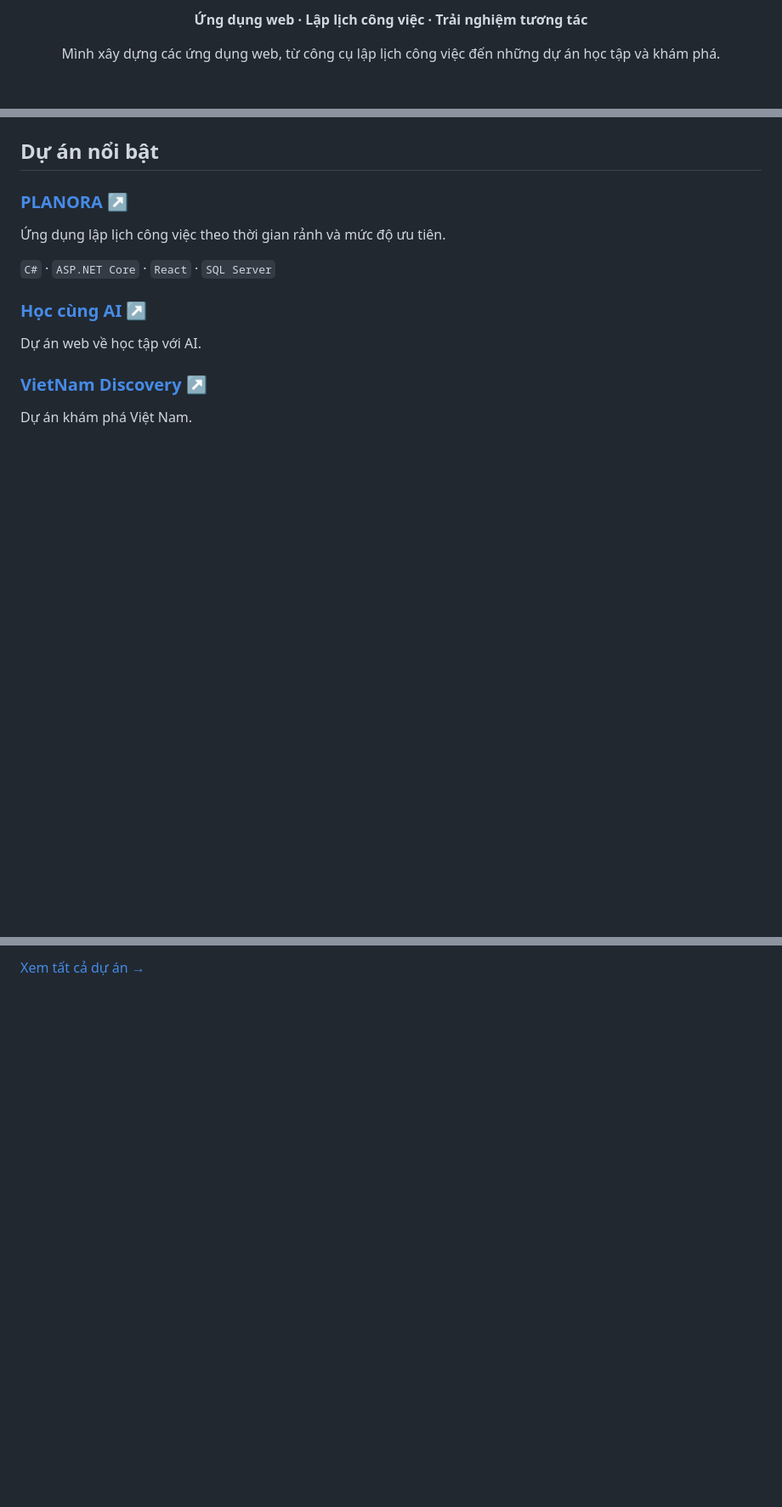
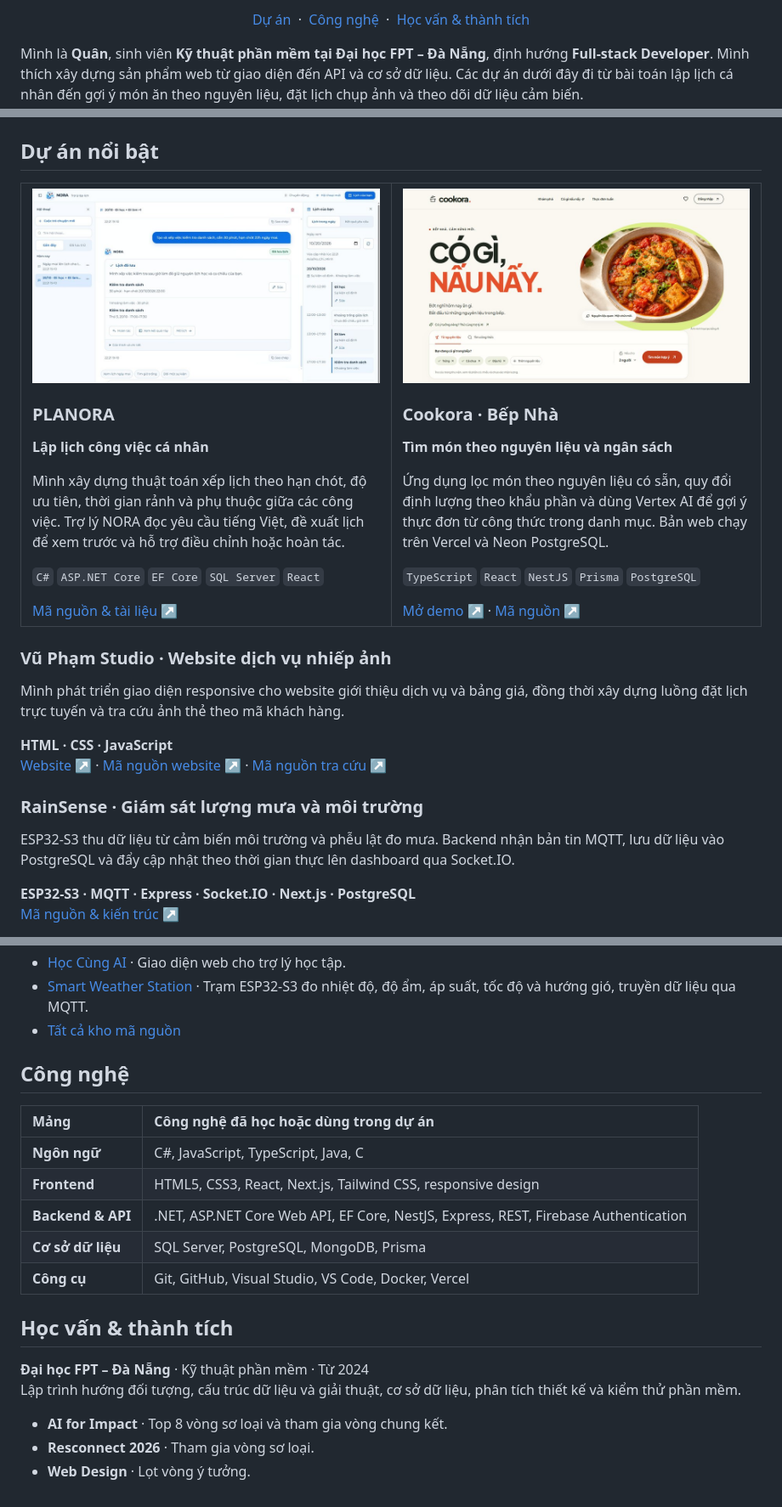
Before and after one commit to Dwan123s/Dwan123s, a Markdown page: README.md, 3 parts joined by grey strips. Shown at 85% size. Rendered like a GitHub page; pictures changed too: assets/cookora.jpg (added), assets/planora.jpg (added); folded sections open; blank space fills up the shorter version.

Commit message:
Redesign GitHub profile as a developer portfolio

```diff
--- a/README.md
+++ b/README.md
@@ -2,5 +4,9 @@
 
-<p align="center"><strong>Ứng dụng web · Lập lịch công việc · Trải nghiệm tương tác</strong></p>
+<p align="center">
+  <a href="#du-an">Dự án</a> &nbsp;·&nbsp;
+  <a href="#cong-nghe">Công nghệ</a> &nbsp;·&nbsp;
+  <a href="#hoc-van-thanh-tich">Học vấn &amp; thành tích</a>
+</p>
 
-<p align="center">Mình xây dựng các ứng dụng web, từ công cụ lập lịch công việc đến những dự án học tập và khám phá.</p>
+Mình là **Quân**, sinh viên **Kỹ thuật phần mềm tại Đại học FPT – Đà Nẵng**, định hướng **Full-stack Developer**. Mình thích xây dựng sản phẩm web từ giao diện đến API và cơ sở dữ liệu. Các dự án dưới đây đi từ bài toán lập lịch cá nhân đến gợi ý món ăn theo nguyên liệu, đặt lịch chụp ảnh và theo dõi dữ liệu cảm biến.
 
@@ -8,17 +14,38 @@
 
 ## Dự án nổi bật
 
-### [PLANORA ↗](https://github.com/Dwan123s/SPWPOS)
+<table>
+  <tr>
+    <td width="50%" valign="top">
+      <a href="https://github.com/Dwan123s/SPWPOS"><img src="./assets/planora.jpg" alt="Trợ lý NORA và lịch làm việc trong PLANORA" width="100%"></a>
+      <h3>PLANORA</h3>
+      <p><strong>Lập lịch công việc cá nhân</strong></p>
+      <p>Mình xây dựng thuật toán xếp lịch theo hạn chót, độ ưu tiên, thời gian rảnh và phụ thuộc giữa các công việc. Trợ lý NORA đọc yêu cầu tiếng Việt, đề xuất lịch để xem trước và hỗ trợ điều chỉnh hoặc hoàn tác.</p>
+      <p><code>C#</code> <code>ASP.NET Core</code> <code>EF Core</code> <code>SQL Server</code> <code>React</code></p>
+      <a href="https://github.com/Dwan123s/SPWPOS">Mã nguồn &amp; tài liệu ↗</a>
+    </td>
+    <td width="50%" valign="top">
+      <a href="https://cookora-rose.vercel.app"><img src="./assets/cookora.jpg" alt="Trang chủ Cookora với công cụ tìm món theo nguyên liệu" width="100%"></a>
+      <h3>Cookora · Bếp Nhà</h3>
+      <p><strong>Tìm món theo nguyên liệu và ngân sách</strong></p>
+      <p>Ứng dụng lọc món theo nguyên liệu có sẵn, quy đổi định lượng theo khẩu phần và dùng Vertex AI để gợi ý thực đơn từ công thức trong danh mục. Bản web chạy trên Vercel và Neon PostgreSQL.</p>
+      <p><code>TypeScript</code> <code>React</code> <code>NestJS</code> <code>Prisma</code> <code>PostgreSQL</code></p>
+      <a href="https://cookora-rose.vercel.app">Mở demo ↗</a> · <a href="https://github.com/Dwan123s/Cookora">Mã nguồn ↗</a>
+    </td>
+  </tr>
+</table>
 
-Ứng dụng lập lịch công việc theo thời gian rảnh và mức độ ưu tiên.
+### Vũ Phạm Studio · Website dịch vụ nhiếp ảnh
 
-`C#` · `ASP.NET Core` · `React` · `SQL Server`
+Mình phát triển giao diện responsive cho website giới thiệu dịch vụ và bảng giá, đồng thời xây dựng luồng đặt lịch trực tuyến và tra cứu ảnh thẻ theo mã khách hàng.
 
-### [Học cùng AI ↗](https://github.com/Dwan123s/HoccungAI)
+**HTML · CSS · JavaScript**<br>
+[Website ↗](https://www.vuphamstudio.com) · [Mã nguồn website ↗](https://github.com/Dwan123s/VUPHAMSTUDIO) · [Mã nguồn tra cứu ↗](https://github.com/Dwan123s/VPSTUDIO)
 
-Dự án web về học tập với AI.
+### RainSense · Giám sát lượng mưa và môi trường
 
-### [VietNam Discovery ↗](https://github.com/Dwan123s/VietNam-Discovery)
+ESP32-S3 thu dữ liệu từ cảm biến môi trường và phễu lật đo mưa. Backend nhận bản tin MQTT, lưu dữ liệu vào PostgreSQL và đẩy cập nhật theo thời gian thực lên dashboard qua Socket.IO.
 
-Dự án khám phá Việt Nam.
+**ESP32-S3 · MQTT · Express · Socket.IO · Next.js · PostgreSQL**<br>
+[Mã nguồn & kiến trúc ↗](https://github.com/Dwan123s/RainFall)
 
@@ -26,2 +54,29 @@ Dự án khám phá Việt Nam.
 
-[Xem tất cả dự án →](https://github.com/Dwan123s?tab=repositories)
+  - [Học Cùng AI](https://github.com/Dwan123s/HoccungAI) · Giao diện web cho trợ lý học tập.
+  - [Smart Weather Station](https://github.com/Dwan123s/weather-station) · Trạm ESP32-S3 đo nhiệt độ, độ ẩm, áp suất, tốc độ và hướng gió, truyền dữ liệu qua MQTT.
+  - [Tất cả kho mã nguồn](https://github.com/Dwan123s?tab=repositories)
+
+</details>
+
+<a name="cong-nghe"></a>
+
+## Công nghệ
+
+| Mảng | Công nghệ đã học hoặc dùng trong dự án |
+| :--- | :--- |
+| **Ngôn ngữ** | C#, JavaScript, TypeScript, Java, C |
+| **Frontend** | HTML5, CSS3, React, Next.js, Tailwind CSS, responsive design |
+| **Backend & API** | .NET, ASP.NET Core Web API, EF Core, NestJS, Express, REST, Firebase Authentication |
+| **Cơ sở dữ liệu** | SQL Server, PostgreSQL, MongoDB, Prisma |
+| **Công cụ** | Git, GitHub, Visual Studio, VS Code, Docker, Vercel |
+
+<a name="hoc-van-thanh-tich"></a>
+
+## Học vấn & thành tích
+
+**Đại học FPT – Đà Nẵng** · Kỹ thuật phần mềm · Từ 2024<br>
+Lập trình hướng đối tượng, cấu trúc dữ liệu và giải thuật, cơ sở dữ liệu, phân tích thiết kế và kiểm thử phần mềm.
+
+- **AI for Impact** · Top 8 vòng sơ loại và tham gia vòng chung kết.
+- **Resconnect 2026** · Tham gia vòng sơ loại.
+- **Web Design** · Lọt vòng ý tưởng.
```
Also changed, not shown: other parts of README.md (+6 -3 lines), assets/profile-banner.png (added).
